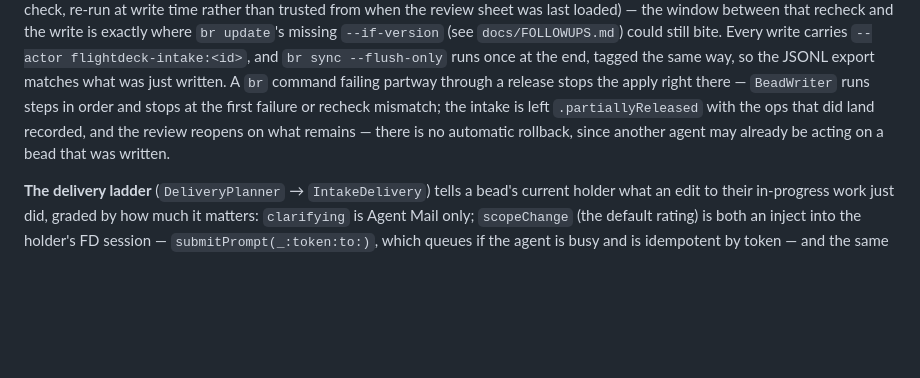
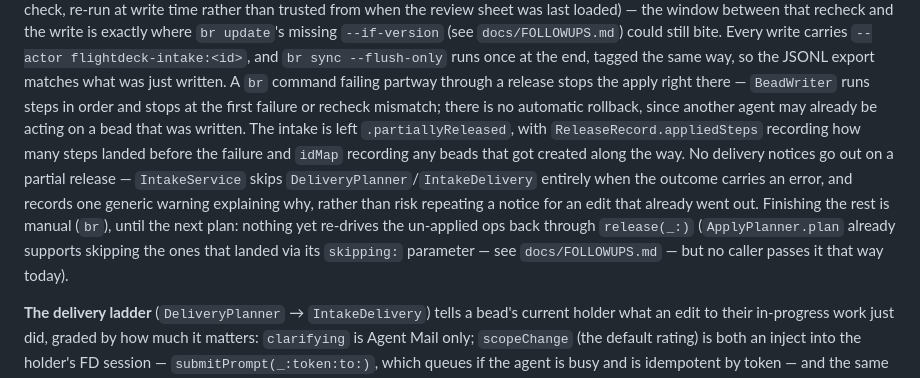
Before and after one commit to nateabele/flight-deck, a Markdown page: docs/ARCHITECTURE.md, the part around the change. GitHub-like rendering; blank space fills up the shorter version.

Commit message:
docs: stop claiming a partial release reopens the review on the remainder
Same paragraph the last fix touched still overstated what happens after
a partial release: "the review reopens on what remains" implies a
remainder-aware re-release flow that doesn't exist. `IntakeService`
skips DeliveryPlanner/IntakeDelivery entirely when the outcome carries
an error (see the `else` branch around the `outcome.error == nil`
check) and writes a single generic warning instead — no holder is
notified, landed or not — and nothing re-drives the un-applied ops back
through `release(_:)`, matching what docs/FOLLOWUPS.md's "partial
release cannot be re-released" item already says.

Rewrote the sentence to describe ReleaseRecord.appliedSteps/idMap (what
actually gets recorded), the no-notices-on-partial-release behavior, and
that finishing the rest is manual via `br` until the next plan wires
ApplyPlanner's existing `skipping:` support back through release.

Co-Authored-By: Claude Sonnet 5 <noreply@anthropic.com>

```diff
--- a/docs/ARCHITECTURE.md
+++ b/docs/ARCHITECTURE.md
@@ -1008,10 +1008,16 @@ missing `--if-version` (see `docs/FOLLOWUPS.md`) could still bite. Every write c
 `--actor flightdeck-intake:<id>`, and `br sync --flush-only` runs once at the end, tagged the
 same way, so the JSONL export matches what was just written. A `br` command failing partway
 through a release stops the apply right there — `BeadWriter` runs steps in order and stops at
-the first failure or recheck mismatch; the intake is left `.partiallyReleased` with the ops
-that did land recorded, and the review reopens on what remains — there is no automatic
-rollback, since another agent may already be acting on a bead
-that was written.
+the first failure or recheck mismatch; there is no automatic rollback, since another agent may
+already be acting on a bead that was written. The intake is left `.partiallyReleased`, with
+`ReleaseRecord.appliedSteps` recording how many steps landed before the failure and `idMap`
+recording any beads that got created along the way. No delivery notices go out on a partial
+release — `IntakeService` skips `DeliveryPlanner`/`IntakeDelivery` entirely when the outcome
+carries an error, and records one generic warning explaining why, rather than risk repeating a
+notice for an edit that already went out. Finishing the rest is manual (`br`), until the next
+plan: nothing yet re-drives the un-applied ops back through `release(_:)` (`ApplyPlanner.plan`
+already supports skipping the ones that landed via its `skipping:` parameter — see
+`docs/FOLLOWUPS.md` — but no caller passes it that way today).
 
 **The delivery ladder** (`DeliveryPlanner` → `IntakeDelivery`) tells a bead's current holder
 what an edit to their in-progress work just did, graded by how much it matters: `clarifying`
```
